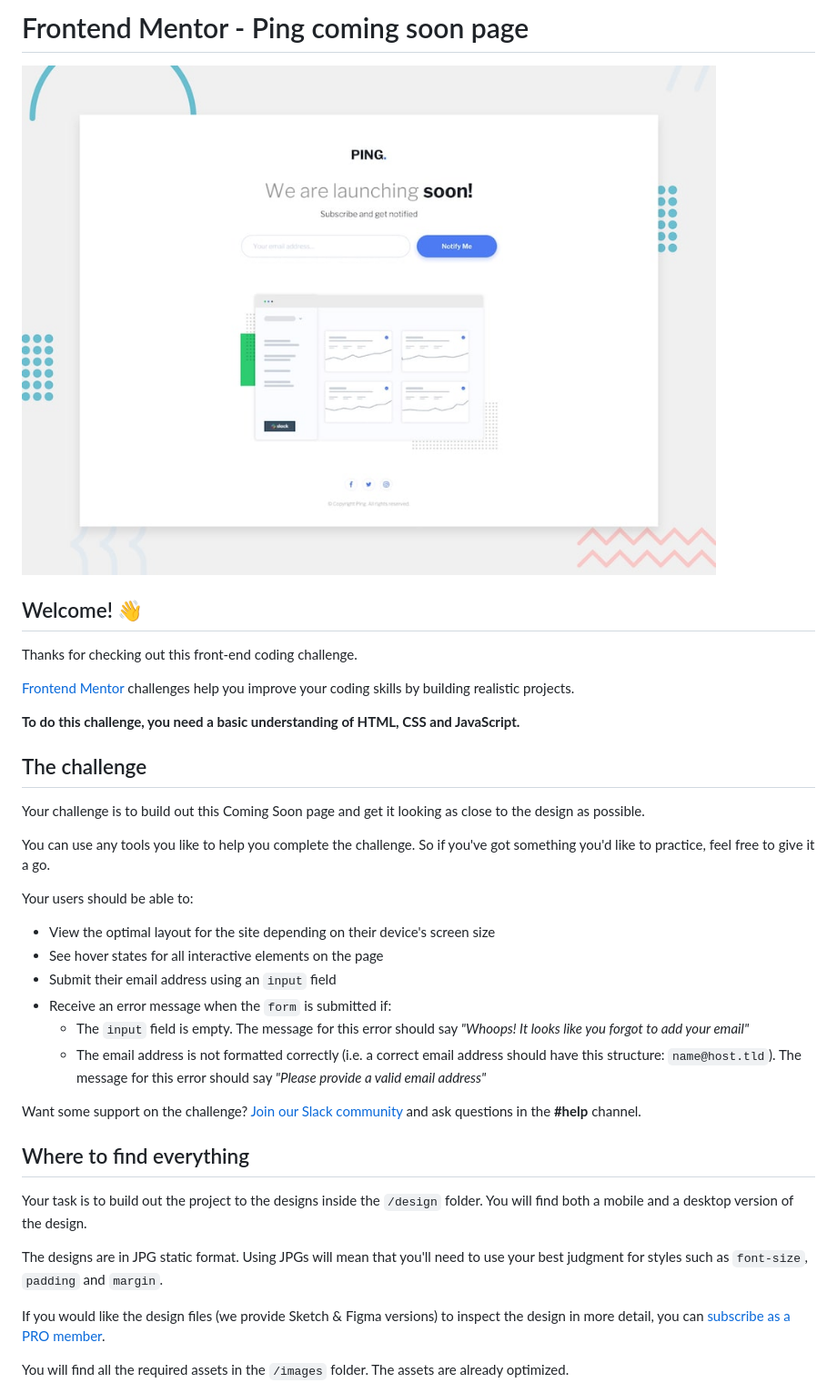
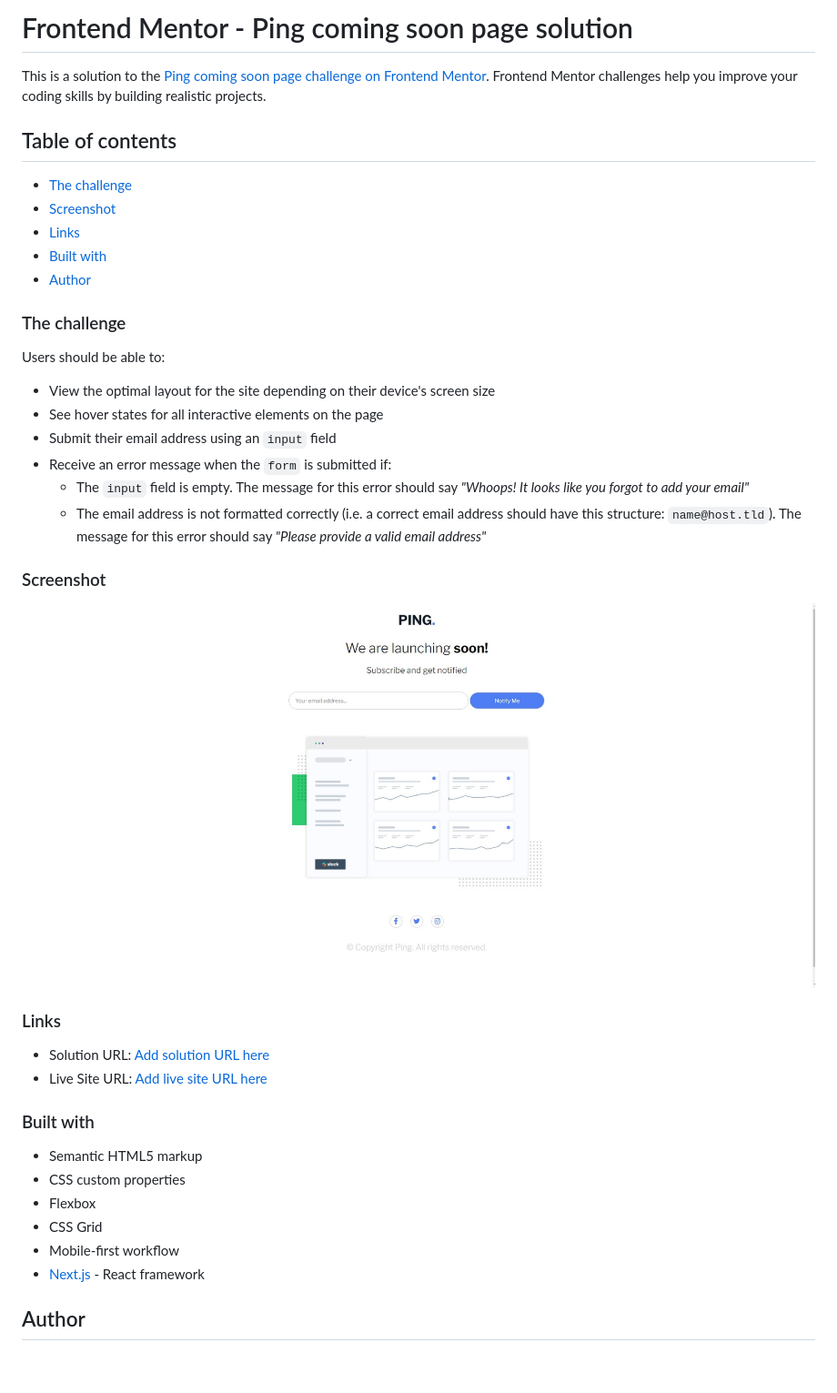
Before and after one commit to quintin156/ping-coming-soon-page, a Markdown page: README.md, the part around the change printed below. Shown: that part at 91% size. GitHub-like rendering; pictures changed too: images/Screenshot 2022-09-11 162736.jpg (added); blank space fills up the shorter version.

```diff
--- a/README.md
+++ b/README.md
@@ -1,39 +1,42 @@
-# Frontend Mentor - Ping coming soon page
+# Frontend Mentor - Ping coming soon page solution
 
-![Design preview for the Ping coming soon page coding challenge](./design/desktop-preview.jpg)
+This is a solution to the [Ping coming soon page challenge on Frontend Mentor](https://www.frontendmentor.io/challenges/ping-single-column-coming-soon-page-5cadd051fec04111f7b848da). Frontend Mentor challenges help you improve your coding skills by building realistic projects.
 
-## Welcome! 👋
+## Table of contents
 
-Thanks for checking out this front-end coding challenge.
+- [The challenge](#the-challenge)
+- [Screenshot](#screenshot)
+- [Links](#links)
+- [Built with](#built-with)
+- [Author](#author)
 
-[Frontend Mentor](https://www.frontendmentor.io) challenges help you improve your coding skills by building realistic projects.
+### The challenge
 
-**To do this challenge, you need a basic understanding of HTML, CSS and JavaScript.**
-
-## The challenge
-
-Your challenge is to build out this Coming Soon page and get it looking as close to the design as possible.
-
-You can use any tools you like to help you complete the challenge. So if you've got something you'd like to practice, feel free to give it a go.
-
-Your users should be able to:
+Users should be able to:
 
 - View the optimal layout for the site depending on their device's screen size
 - See hover states for all interactive elements on the page
 - Submit their email address using an `input` field
 - Receive an error message when the `form` is submitted if:
-	- The `input` field is empty. The message for this error should say *"Whoops! It looks like you forgot to add your email"*
-	- The email address is not formatted correctly (i.e. a correct email address should have this structure: `name@host.tld`). The message for this error should say *"Please provide a valid email address"*
+  - The `input` field is empty. The message for this error should say _"Whoops! It looks like you forgot to add your email"_
+  - The email address is not formatted correctly (i.e. a correct email address should have this structure: `name@host.tld`). The message for this error should say _"Please provide a valid email address"_
 
-Want some support on the challenge? [Join our Slack community](https://www.frontendmentor.io/slack) and ask questions in the **#help** channel.
+### Screenshot
 
-## Where to find everything
+![](images/Screenshot%202022-09-11%20162736.jpg)
 
-Your task is to build out the project to the designs inside the `/design` folder. You will find both a mobile and a desktop version of the design.
+### Links
 
-The designs are in JPG static format. Using JPGs will mean that you'll need to use your best judgment for styles such as `font-size`, `padding` and `margin`.
+- Solution URL: [Add solution URL here](https://your-solution-url.com)
+- Live Site URL: [Add live site URL here](https://your-live-site-url.com)
+### Built with
 
-If you would like the design files (we provide Sketch & Figma versions) to inspect the design in more detail, you can [subscribe as a PRO member](https://www.frontendmentor.io/pro).
+- Semantic HTML5 markup
+- CSS custom properties
+- Flexbox
+- CSS Grid
+- Mobile-first workflow
+- [Next.js](https://nextjs.org/) - React framework
 
-You will find all the required assets in the `/images` folder. The assets are already optimized.
+## Author
 
```
Also changed, not shown: other parts of README.md (+2 -57 lines), README-template.md (deleted, +0 -115 lines), 2 other files.
